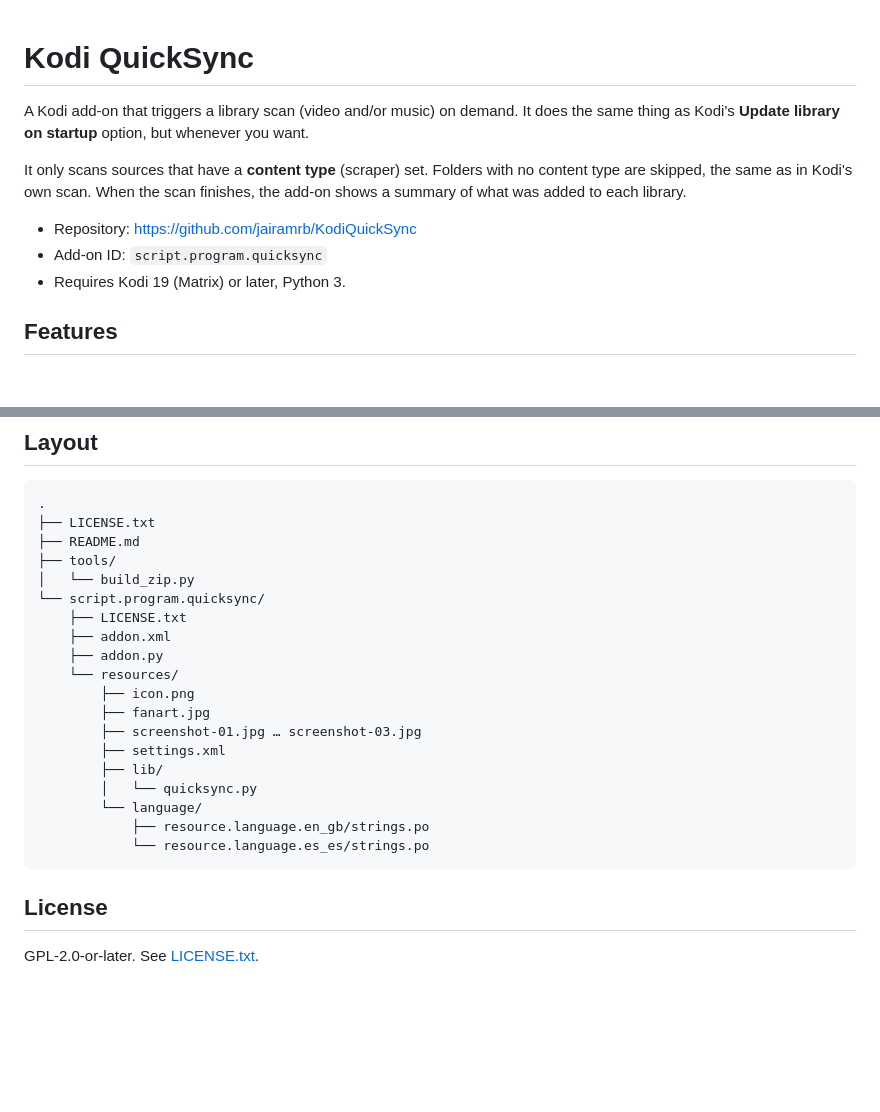
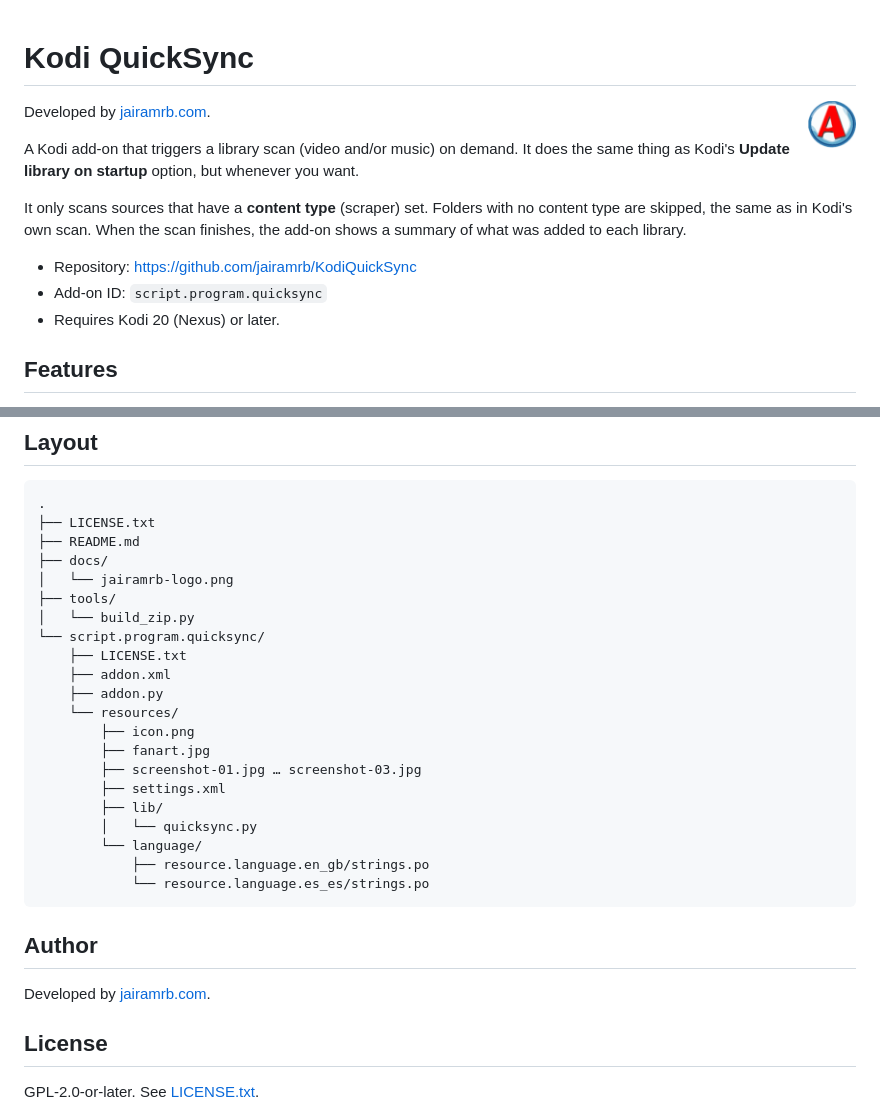
Before and after one commit to jairamrb/KodiQuickSync, a Markdown page: README.md, 2 parts joined by grey strips. GitHub-like rendering; pictures changed too: docs/jairamrb-logo.png (added); blank space fills up the shorter version.

Commit message:
Credit jairamrb.com as developer
- addon.xml: provider-name, website and a credit line in both descriptions
- README: author credit with the jairamrb.com logo
- README: minimum Kodi version is 20 (Nexus), matching xbmc.python 3.0.1

Co-Authored-By: Claude Opus 5.5 <noreply@anthropic.com>

````diff
--- a/README.md
+++ b/README.md
@@ -1,4 +1,8 @@
 # Kodi QuickSync
+
+<a href="https://jairamrb.com"><img src="docs/jairamrb-logo.png" alt="jairamrb.com" width="48" align="right"></a>
+
+Developed by [jairamrb.com](https://jairamrb.com).
 
 A Kodi add-on that triggers a library scan (video and/or music) on demand. It does the same thing as Kodi's **Update library on startup** option, but whenever you want.
 
@@ -6,7 +10,7 @@ It only scans sources that have a **content type** (scraper) set. Folders with n
 
 - Repository: <https://github.com/jairamrb/KodiQuickSync>
 - Add-on ID: `script.program.quicksync`
-- Requires Kodi 19 (Matrix) or later, Python 3.
+- Requires Kodi 20 (Nexus) or later.
 
 ## Features
 
@@ -59,6 +63,8 @@ This creates `dist/script.program.quicksync-<version>.zip`, ready to install in
 .
 ├── LICENSE.txt
 ├── README.md
+├── docs/
+│   └── jairamrb-logo.png
 ├── tools/
 │   └── build_zip.py
 └── script.program.quicksync/
@@ -77,6 +83,10 @@ This creates `dist/script.program.quicksync-<version>.zip`, ready to install in
             └── resource.language.es_es/strings.po
 ```
 
+## Author
+
+Developed by [jairamrb.com](https://jairamrb.com).
+
 ## License
 
 GPL-2.0-or-later. See [LICENSE.txt](LICENSE.txt).
````
Also changed, not shown: 1 other file.
